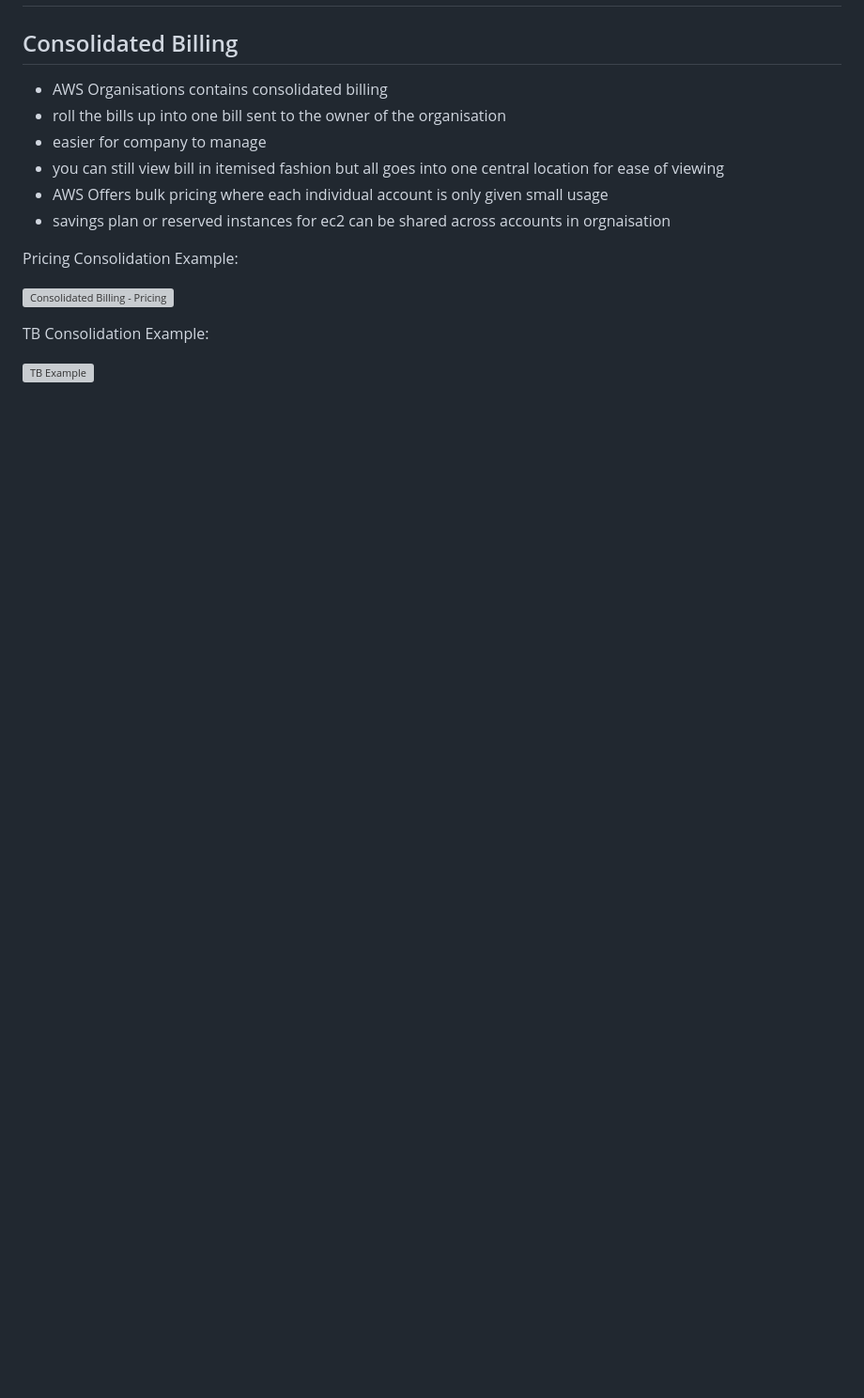
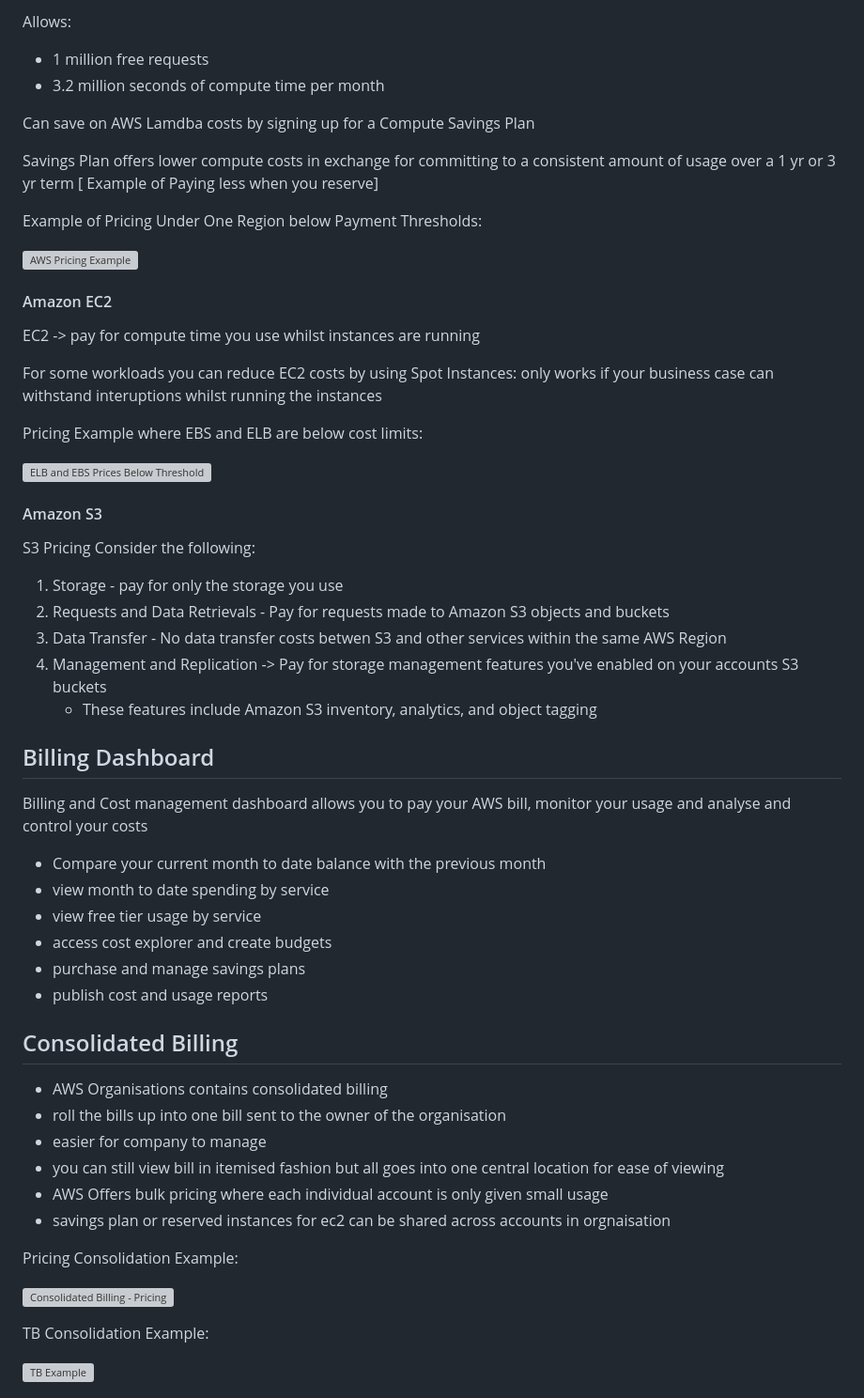
Before and after one commit to JamesLewis1998/Software_UpSkilling_Workspace, a Markdown page: AWS_CourseWork/Section8_PricingAndSupport.md, the part around one of its changes. Shown at 94% size. Drawn GitHub-style; blank space fills up the shorter version; grey boxes are pictures that could not be loaded.

Commit message:
Update Section8_PricingAndSupport.md
Updating File directly following failing to commit last set of document changes via VS Code from remote repository

```diff
--- a/AWS_CourseWork/Section8_PricingAndSupport.md
+++ b/AWS_CourseWork/Section8_PricingAndSupport.md
@@ -2,3 +64,45 @@
+Allows:
+- 1 million free requests
+- 3.2 million seconds of compute time per month
+
+Can save on AWS Lamdba costs by signing up for a Compute Savings Plan
+
+Savings Plan offers lower compute costs in exchange for committing to a consistent amount of usage over a 1 yr or 3 yr term [ Example of Paying less when you reserve]
+
+Example of Pricing Under One Region below Payment Thresholds:
+
+![AWS Pricing Example](https://explore.skillbuilder.aws/files/a/w/aws_prod1_docebosaas_com/1747213200/1Ltag26Y2ZAD33ahESXuCg/tincan/fe470bc5add63f94f005d3da17a6db8131e78b9e/assets/CPE%20Digital%20-%20Module%208%20-%20AWS%20Lambda%20pricing%20example.png)
+
+#### Amazon EC2
+
+EC2 -> pay for compute time you use whilst instances are running
+
+For some workloads you can reduce EC2 costs by using Spot Instances: only works if your business case can withstand interuptions whilst running the instances
+
+Pricing Example where EBS and ELB are below cost limits:
+
+![ELB and EBS Prices Below Threshold](https://explore.skillbuilder.aws/files/a/w/aws_prod1_docebosaas_com/1747213200/1Ltag26Y2ZAD33ahESXuCg/tincan/fe470bc5add63f94f005d3da17a6db8131e78b9e/assets/CPE%20Digital%20-%20Module%208%20-%20Amazon%20EC2%20pricing%20example.png)
+
+#### Amazon S3
+
+S3 Pricing Consider the following:
+
+1. Storage - pay for only the storage you use
+2. Requests and Data Retrievals - Pay for requests made to Amazon S3 objects and buckets
+3. Data Transfer - No data transfer costs betwen S3 and other services within the same AWS Region
+4. Management and Replication -> Pay for storage management features you've enabled on your accounts S3 buckets
+    - These features include Amazon S3 inventory, analytics, and object tagging
+
+## Billing Dashboard
+
+Billing and Cost management dashboard allows you to pay your AWS bill, monitor your usage and analyse and control your costs
+
+- Compare your current month to date balance with the previous month
+- view month to date spending by service
+- view free tier usage by service
+- access cost explorer and create budgets
+- purchase and manage savings plans
+- publish cost and usage reports
 
 ## Consolidated Billing
 
```
Also changed, not shown: other parts of AWS_CourseWork/Section8_PricingAndSupport.md (+62 -0 lines).
